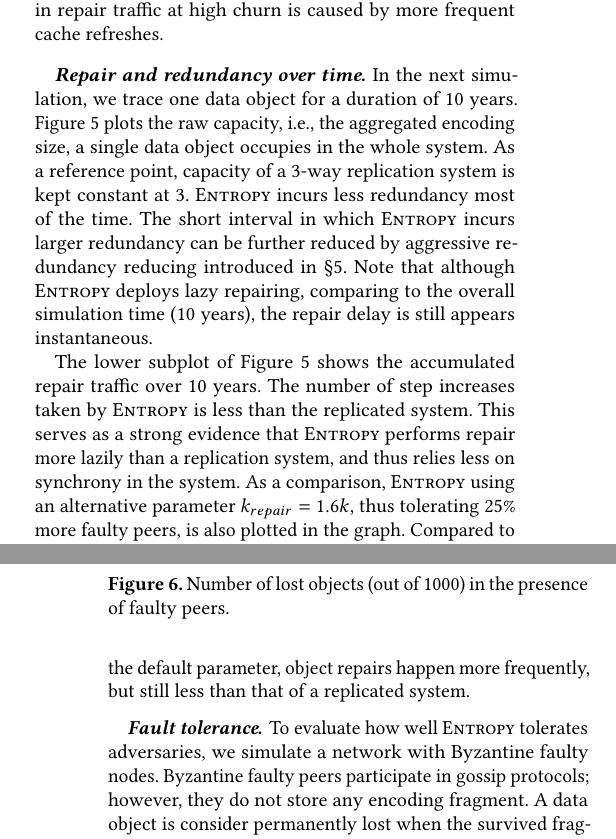
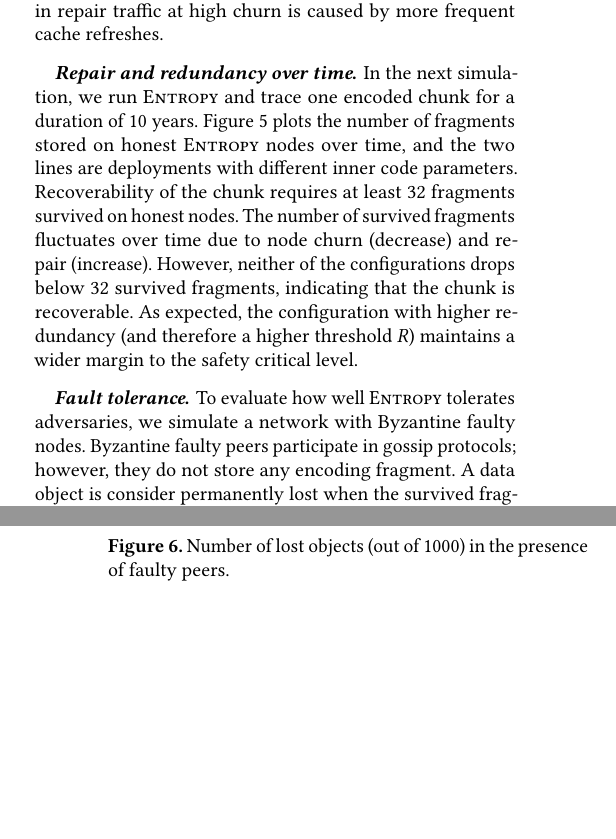
Before and after one commit to sgdxbc/dddht-paper, a LaTeX document (paper.tex, which reads sections/eval.tex): two parts of the columns of pages 11 and 12 of 15, joined at a grey line, cut so that both start at the same text, the shorter picture padded with empty space. Compiled offline with pdfLaTeX; a LaTeX package or settings file that is missing is left out.

Commit message:
update redundancy over time text

```diff
--- a/sections/eval.tex
+++ b/sections/eval.tex
@@ -74,18 +74,24 @@ The drop in repair traffic at high churn is caused by more frequent cache refres
 \end{figure}
 
 \paragraph{Repair and redundancy over time.}
-In the next simulation, we trace one data object for a duration of 10 years.
-\autoref{fig:time} plots the raw capacity, i.e., the aggregated encoding size, a single data object occupies in the whole system.
-As a reference point, capacity of a 3-way replication system is kept constant at 3.
-\sys incurs less redundancy most of the time.
-The short interval in which \sys incurs larger redundancy can be further reduced by aggressive redundancy reducing introduced in \autoref{sec:implementation}.
-Note that although \sys deploys lazy repairing, comparing to the overall simulation time (10 years), the repair delay is still appears instantaneous.
+In the next simulation, we run \sys and trace one encoded chunk for a duration of 10 years.
+\autoref{fig:time} plots the number of fragments stored on honest \sys nodes over time, and the two lines are deployments with different inner code parameters.
+Recoverability of the chunk requires at least 32 fragments survived on honest nodes.
+The number of survived fragments fluctuates over time due to node churn (decrease) and repair (increase).
+However, neither of the configurations drops below 32 survived fragments, indicating that the chunk is recoverable.
+As expected, the configuration with higher redundancy (and therefore a higher threshold $R$) maintains a wider margin to the safety critical level.
 
-The lower subplot of \autoref{fig:time} shows the accumulated repair traffic over 10 years.
-The number of step increases taken by \sys is less than the replicated system.
-This serves as a strong evidence that \sys performs repair more lazily than a replication system, and thus relies less on synchrony in the system.
-As a comparison, \sys using an alternative parameter $k_{repair} = 1.6k$, thus tolerating 25\% more faulty peers, is also plotted in the graph.
-Compared to the default parameter, object repairs happen more frequently, but still less than that of a replicated system.
+%\autoref{fig:time} plots the raw capacity, i.e., the aggregated encoding size, a single data object occupies in the whole system.
+%As a reference point, capacity of a 3-way replication system is kept constant at 3.
+%\sys incurs less redundancy most of the time.
+%The short interval in which \sys incurs larger redundancy can be further reduced by aggressive redundancy reducing introduced in \autoref{sec:implementation}.
+%Note that although \sys deploys lazy repairing, comparing to the overall simulation time (10 years), the repair delay is still appears instantaneous.
+%
+%The lower subplot of \autoref{fig:time} shows the accumulated repair traffic over 10 years.
+%The number of step increases taken by \sys is less than the replicated system.
+%This serves as a strong evidence that \sys performs repair more lazily than a replication system, and thus relies less on synchrony in the system.
+%As a comparison, \sys using an alternative parameter $k_{repair} = 1.6k$, thus tolerating 25\% more faulty peers, is also plotted in the graph.
+%Compared to the default parameter, object repairs happen more frequently, but still less than that of a replicated system.
 
 \begin{figure}
     \addgraph{faulty-lost}
```
Also changed, not shown: sections/eval.tex (2 more changed lines).
